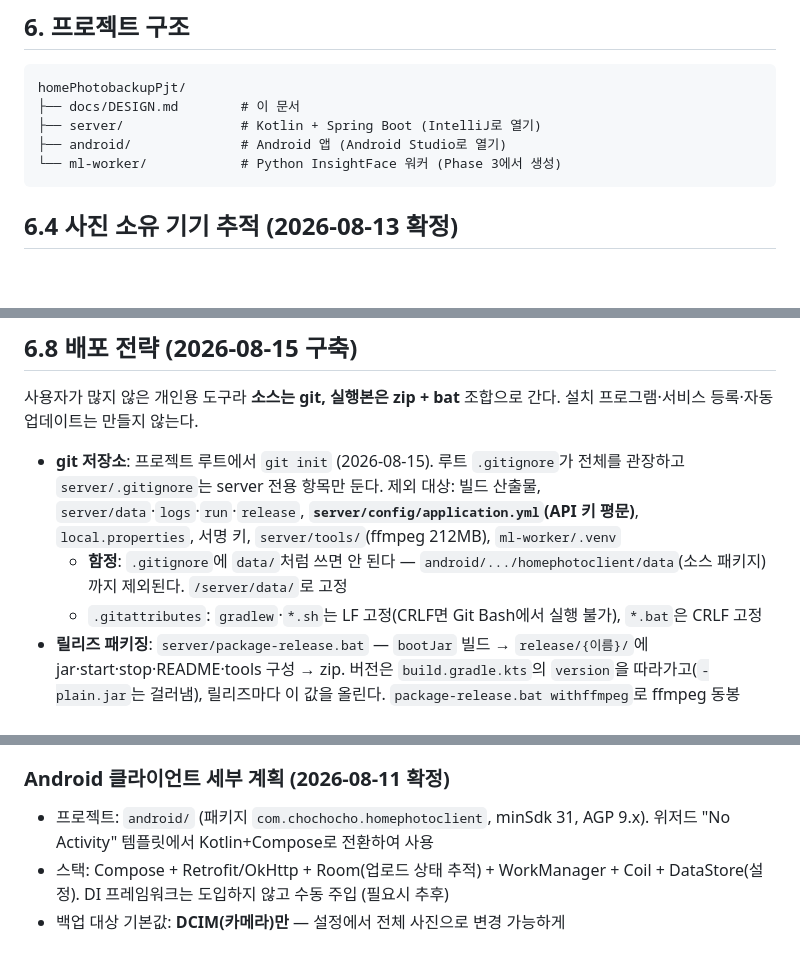
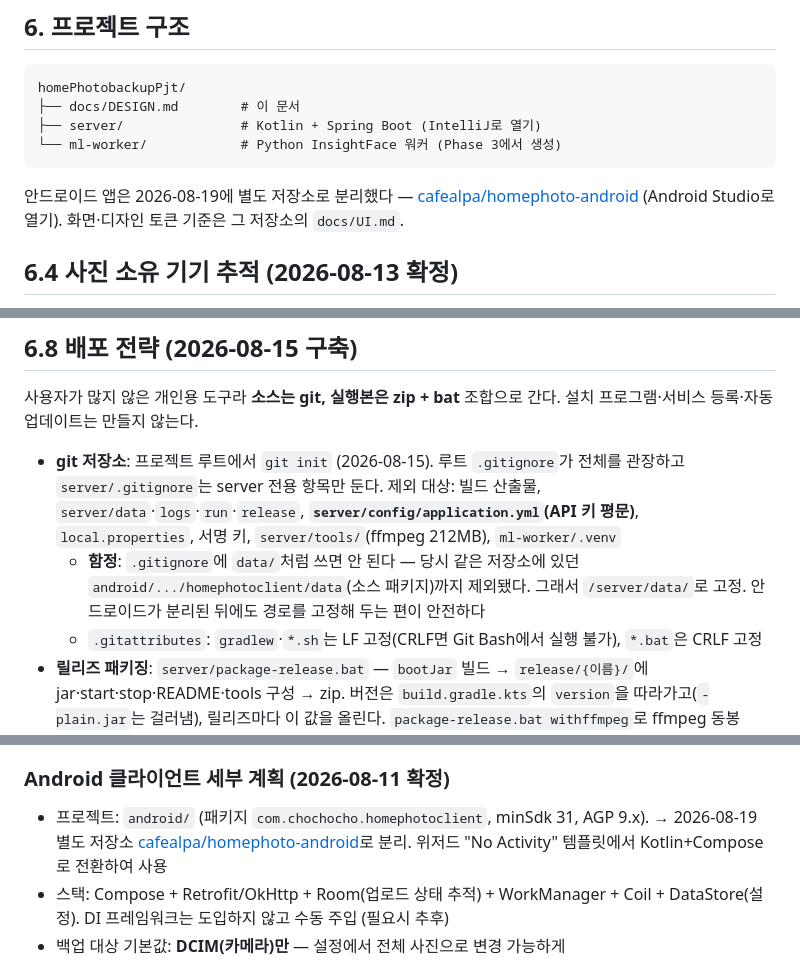
Before and after one commit to cafealpa/homePhotobackupPjt, a Markdown page: docs/DESIGN.md, 3 parts joined by grey strips. Rendered like a GitHub page; blank space fills up the shorter version.

````diff
--- a/docs/DESIGN.md
+++ b/docs/DESIGN.md
@@ -224,9 +224,12 @@ SQLite 동시성 규율:
 homePhotobackupPjt/
 ├── docs/DESIGN.md        # 이 문서
 ├── server/               # Kotlin + Spring Boot (IntelliJ로 열기)
-├── android/              # Android 앱 (Android Studio로 열기)
 └── ml-worker/            # Python InsightFace 워커 (Phase 3에서 생성)
 ```
+
+안드로이드 앱은 2026-08-19에 별도 저장소로 분리했다 —
+[cafealpa/homephoto-android](https://github.com/cafealpa/homephoto-android) (Android Studio로 열기).
+화면·디자인 토큰 기준은 그 저장소의 `docs/UI.md`.
 
 ## 6.4 사진 소유 기기 추적 (2026-08-13 확정)
 
@@ -303,8 +306,9 @@ homePhotobackupPjt/
   제외 대상: 빌드 산출물, `server/data`·`logs`·`run`·`release`,
   **`server/config/application.yml`(API 키 평문)**, `local.properties`, 서명 키,
   `server/tools/`(ffmpeg 212MB), `ml-worker/.venv`
-  - **함정**: `.gitignore`에 `data/`처럼 쓰면 안 된다 —
-    `android/.../homephotoclient/data`(소스 패키지)까지 제외된다. `/server/data/`로 고정
+  - **함정**: `.gitignore`에 `data/`처럼 쓰면 안 된다 — 당시 같은 저장소에 있던
+    `android/.../homephotoclient/data`(소스 패키지)까지 제외됐다. 그래서 `/server/data/`로 고정.
+    안드로이드가 분리된 뒤에도 경로를 고정해 두는 편이 안전하다
   - `.gitattributes`: `gradlew`·`*.sh`는 LF 고정(CRLF면 Git Bash에서 실행 불가),
     `*.bat`은 CRLF 고정
 - **릴리즈 패키징**: `server/package-release.bat` — `bootJar` 빌드 → `release/{이름}/`에
@@ -564,6 +568,7 @@ homePhotobackupPjt/
 ### Android 클라이언트 세부 계획 (2026-08-11 확정)
 
 - 프로젝트: `android/` (패키지 `com.chochocho.homephotoclient`, minSdk 31, AGP 9.x).
+  → 2026-08-19 별도 저장소 [cafealpa/homephoto-android](https://github.com/cafealpa/homephoto-android)로 분리.
   위저드 "No Activity" 템플릿에서 Kotlin+Compose로 전환하여 사용
 - 스택: Compose + Retrofit/OkHttp + Room(업로드 상태 추적) + WorkManager + Coil +
   DataStore(설정). DI 프레임워크는 도입하지 않고 수동 주입 (필요시 추후)
````
Also changed, not shown: README.md (+6 -4 lines), docs/UI.md (deleted, +0 -87 lines).
